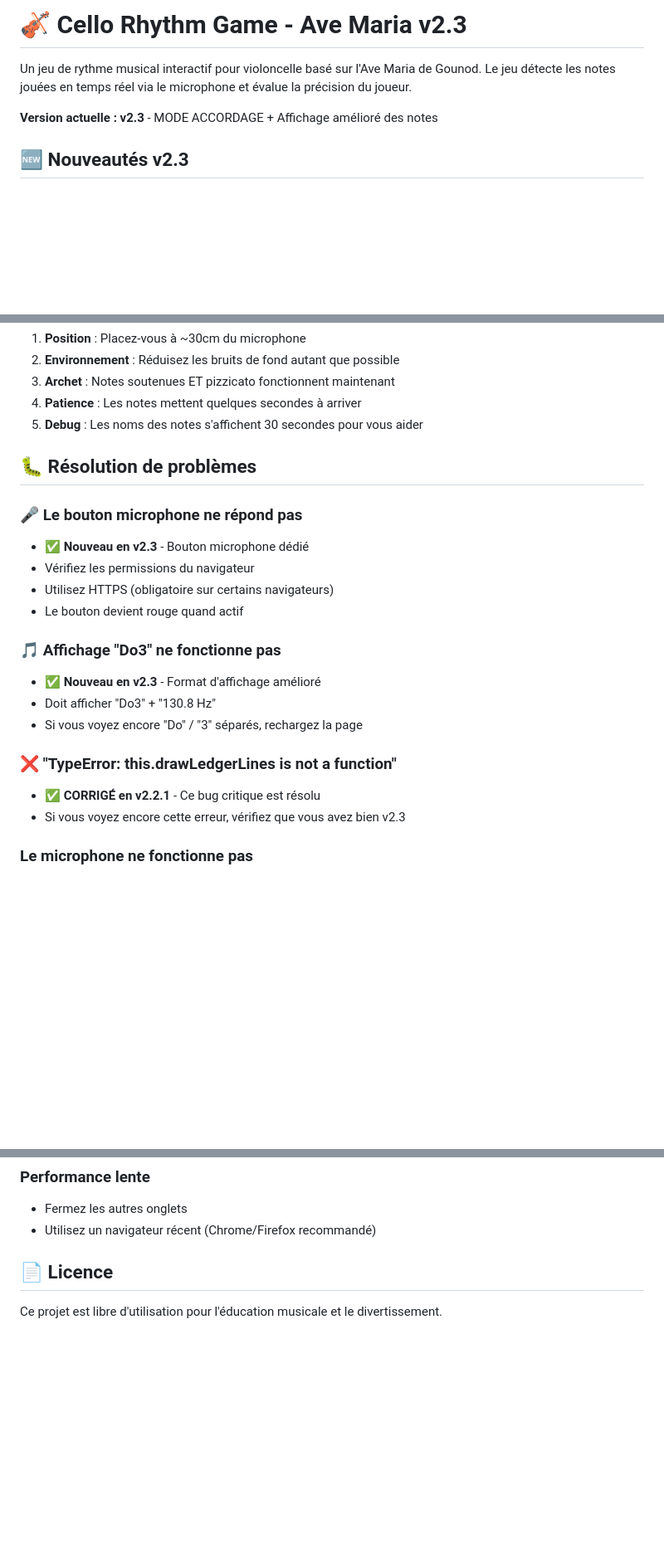
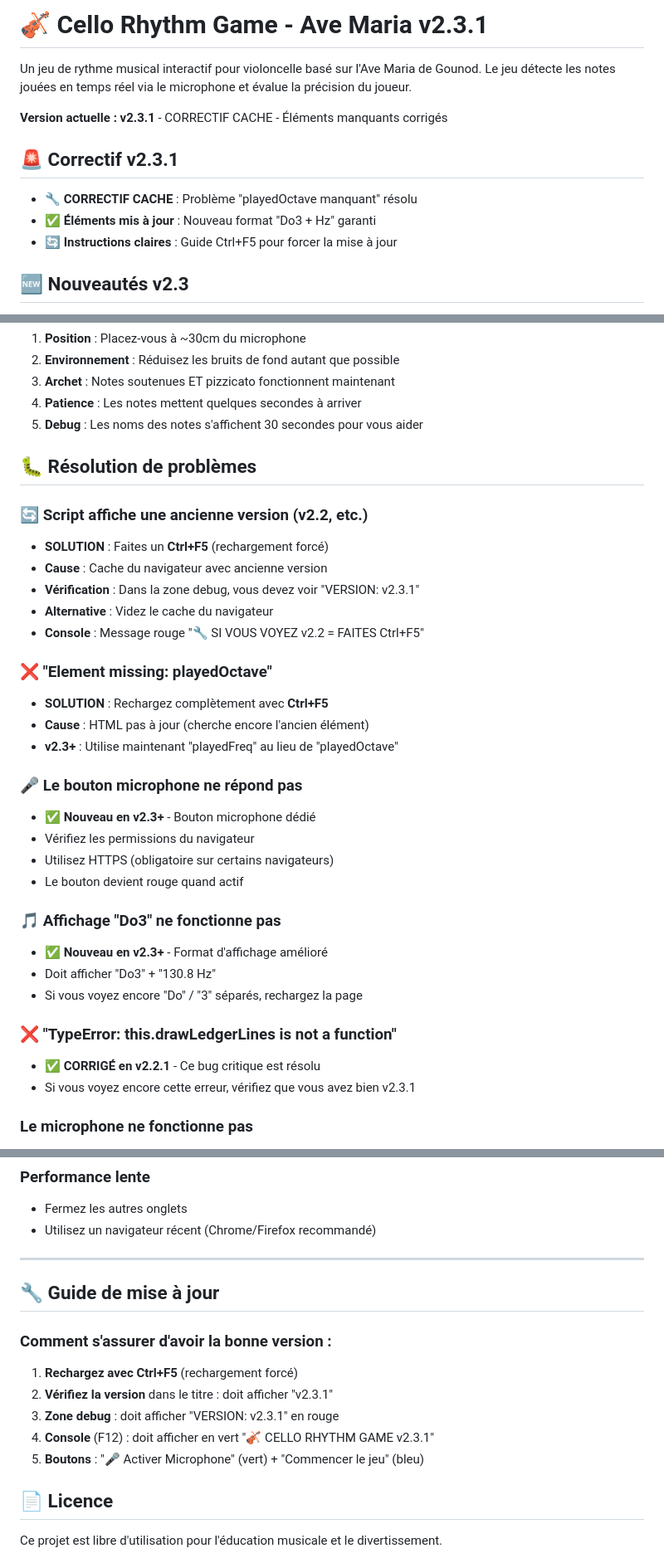
Before and after one commit to marketingprofr/cello, a Markdown page: readme.md, 3 parts joined by grey strips. Shown at 83% size. Rendered like a GitHub page; blank space fills up the shorter version.

```diff
--- a/readme.md
+++ b/readme.md
@@ -1,8 +1,13 @@
-# 🎻 Cello Rhythm Game - Ave Maria v2.3
+# 🎻 Cello Rhythm Game - Ave Maria v2.3.1
 
 Un jeu de rythme musical interactif pour violoncelle basé sur l'Ave Maria de Gounod. Le jeu détecte les notes jouées en temps réel via le microphone et évalue la précision du joueur.
 
-**Version actuelle : v2.3** - MODE ACCORDAGE + Affichage amélioré des notes
+**Version actuelle : v2.3.1** - CORRECTIF CACHE - Éléments manquants corrigés
+
+## 🚨 Correctif v2.3.1
+- **🔧 CORRECTIF CACHE** : Problème "playedOctave manquant" résolu
+- **✅ Éléments mis à jour** : Nouveau format "Do3 + Hz" garanti
+- **🔄 Instructions claires** : Guide Ctrl+F5 pour forcer la mise à jour
 
 ## 🆕 Nouveautés v2.3
 - **🎤 Mode accordage permanent** : Activez le micro pour accorder avant de jouer
@@ -177,20 +183,32 @@ Dans `script.js`, méthode `detectPitch()` :
 
 ## 🐛 Résolution de problèmes
 
+### 🔄 Script affiche une ancienne version (v2.2, etc.)
+- **SOLUTION** : Faites un **Ctrl+F5** (rechargement forcé)
+- **Cause** : Cache du navigateur avec ancienne version
+- **Vérification** : Dans la zone debug, vous devez voir "VERSION: v2.3.1"
+- **Alternative** : Videz le cache du navigateur
+- **Console** : Message rouge "🔧 SI VOUS VOYEZ v2.2 = FAITES Ctrl+F5"
+
+### ❌ "Element missing: playedOctave"
+- **SOLUTION** : Rechargez complètement avec **Ctrl+F5**
+- **Cause** : HTML pas à jour (cherche encore l'ancien élément)
+- **v2.3+** : Utilise maintenant "playedFreq" au lieu de "playedOctave"
+
 ### 🎤 Le bouton microphone ne répond pas
-- ✅ **Nouveau en v2.3** - Bouton microphone dédié
+- ✅ **Nouveau en v2.3+** - Bouton microphone dédié
 - Vérifiez les permissions du navigateur
 - Utilisez HTTPS (obligatoire sur certains navigateurs)
 - Le bouton devient rouge quand actif
 
 ### 🎵 Affichage "Do3" ne fonctionne pas
-- ✅ **Nouveau en v2.3** - Format d'affichage amélioré
+- ✅ **Nouveau en v2.3+** - Format d'affichage amélioré
 - Doit afficher "Do3" + "130.8 Hz"
 - Si vous voyez encore "Do" / "3" séparés, rechargez la page
 
 ### ❌ "TypeError: this.drawLedgerLines is not a function"
 - ✅ **CORRIGÉ en v2.2.1** - Ce bug critique est résolu
-- Si vous voyez encore cette erreur, vérifiez que vous avez bien v2.3
+- Si vous voyez encore cette erreur, vérifiez que vous avez bien v2.3.1
 
 ### Le microphone ne fonctionne pas
 - Vérifiez les permissions du navigateur
@@ -212,6 +230,18 @@ Dans `script.js`, méthode `detectPitch()` :
 - Fermez les autres onglets
 - Utilisez un navigateur récent (Chrome/Firefox recommandé)
 
+---
+
+## 🔧 Guide de mise à jour
+
+### Comment s'assurer d'avoir la bonne version :
+
+1. **Rechargez avec Ctrl+F5** (rechargement forcé)
+2. **Vérifiez la version** dans le titre : doit afficher "v2.3.1"
+3. **Zone debug** : doit afficher "VERSION: v2.3.1" en rouge
+4. **Console** (F12) : doit afficher en vert "🎻 CELLO RHYTHM GAME v2.3.1"
+5. **Boutons** : "🎤 Activer Microphone" (vert) + "Commencer le jeu" (bleu)
+
 ## 📄 Licence
 
 Ce projet est libre d'utilisation pour l'éducation musicale et le divertissement.
```
Also changed, not shown: other parts of readme.md (+1 -0 lines).
